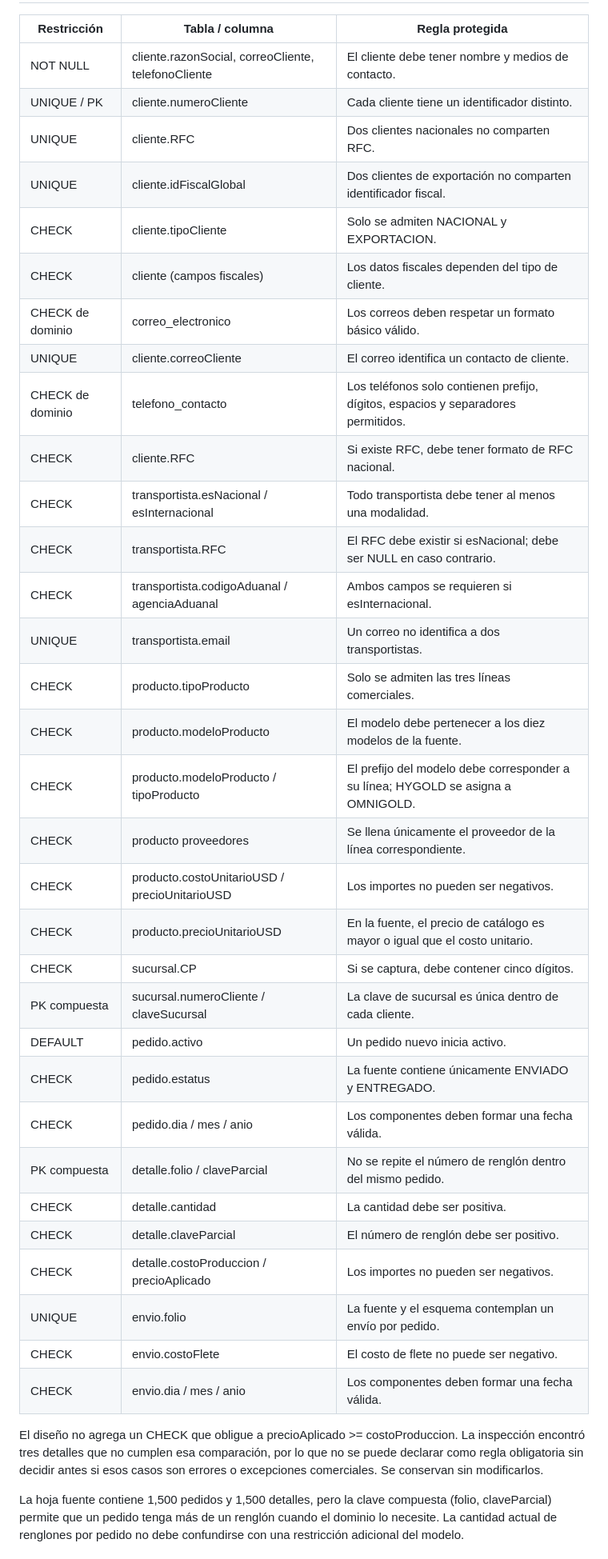
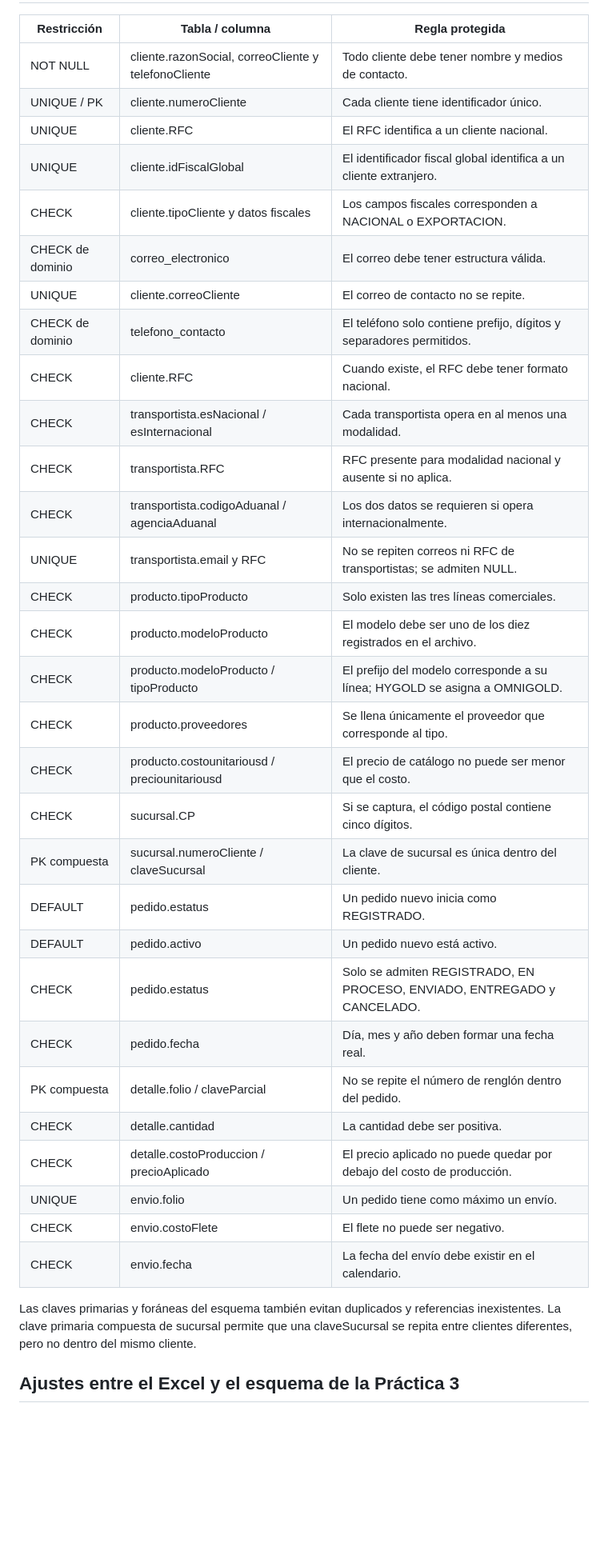
Before and after one commit to OmarFloresIIA/PRACTICABD_4-5, a Markdown page: Estructura-principal/practica4/dominios.md, the part around one of its changes. Shown at 80% size. GitHub-like rendering; blank space fills up the shorter version.

Commit message:
Actualiza práctica con la base sintética revisada

```diff
--- a/Estructura-principal/practica4/dominios.md
+++ b/Estructura-principal/practica4/dominios.md
@@ -71,40 +71,38 @@ La ventaja es declarar una sola vez una regla que se repite en varias tablas. Lo
 
 | Restricción | Tabla / columna | Regla protegida |
 |---|---|---|
-| NOT NULL | cliente.razonSocial, correoCliente, telefonoCliente | El cliente debe tener nombre y medios de contacto. |
-| UNIQUE / PK | cliente.numeroCliente | Cada cliente tiene un identificador distinto. |
-| UNIQUE | cliente.RFC | Dos clientes nacionales no comparten RFC. |
-| UNIQUE | cliente.idFiscalGlobal | Dos clientes de exportación no comparten identificador fiscal. |
-| CHECK | cliente.tipoCliente | Solo se admiten NACIONAL y EXPORTACION. |
-| CHECK | cliente (campos fiscales) | Los datos fiscales dependen del tipo de cliente. |
-| CHECK de dominio | correo_electronico | Los correos deben respetar un formato básico válido. |
-| UNIQUE | cliente.correoCliente | El correo identifica un contacto de cliente. |
-| CHECK de dominio | telefono_contacto | Los teléfonos solo contienen prefijo, dígitos, espacios y separadores permitidos. |
-| CHECK | cliente.RFC | Si existe RFC, debe tener formato de RFC nacional. |
-| CHECK | transportista.esNacional / esInternacional | Todo transportista debe tener al menos una modalidad. |
-| CHECK | transportista.RFC | El RFC debe existir si esNacional; debe ser NULL en caso contrario. |
-| CHECK | transportista.codigoAduanal / agenciaAduanal | Ambos campos se requieren si esInternacional. |
-| UNIQUE | transportista.email | Un correo no identifica a dos transportistas. |
-| CHECK | producto.tipoProducto | Solo se admiten las tres líneas comerciales. |
-| CHECK | producto.modeloProducto | El modelo debe pertenecer a los diez modelos de la fuente. |
-| CHECK | producto.modeloProducto / tipoProducto | El prefijo del modelo debe corresponder a su línea; HYGOLD se asigna a OMNIGOLD. |
-| CHECK | producto proveedores | Se llena únicamente el proveedor de la línea correspondiente. |
-| CHECK | producto.costoUnitarioUSD / precioUnitarioUSD | Los importes no pueden ser negativos. |
-| CHECK | producto.precioUnitarioUSD | En la fuente, el precio de catálogo es mayor o igual que el costo unitario. |
-| CHECK | sucursal.CP | Si se captura, debe contener cinco dígitos. |
-| PK compuesta | sucursal.numeroCliente / claveSucursal | La clave de sucursal es única dentro de cada cliente. |
-| DEFAULT | pedido.activo | Un pedido nuevo inicia activo. |
-| CHECK | pedido.estatus | La fuente contiene únicamente ENVIADO y ENTREGADO. |
-| CHECK | pedido.dia / mes / anio | Los componentes deben formar una fecha válida. |
-| PK compuesta | detalle.folio / claveParcial | No se repite el número de renglón dentro del mismo pedido. |
+| NOT NULL | cliente.razonSocial, correoCliente y telefonoCliente | Todo cliente debe tener nombre y medios de contacto. |
+| UNIQUE / PK | cliente.numeroCliente | Cada cliente tiene identificador único. |
+| UNIQUE | cliente.RFC | El RFC identifica a un cliente nacional. |
+| UNIQUE | cliente.idFiscalGlobal | El identificador fiscal global identifica a un cliente extranjero. |
+| CHECK | cliente.tipoCliente y datos fiscales | Los campos fiscales corresponden a NACIONAL o EXPORTACION. |
+| CHECK de dominio | correo_electronico | El correo debe tener estructura válida. |
+| UNIQUE | cliente.correoCliente | El correo de contacto no se repite. |
+| CHECK de dominio | telefono_contacto | El teléfono solo contiene prefijo, dígitos y separadores permitidos. |
+| CHECK | cliente.RFC | Cuando existe, el RFC debe tener formato nacional. |
+| CHECK | transportista.esNacional / esInternacional | Cada transportista opera en al menos una modalidad. |
+| CHECK | transportista.RFC | RFC presente para modalidad nacional y ausente si no aplica. |
+| CHECK | transportista.codigoAduanal / agenciaAduanal | Los dos datos se requieren si opera internacionalmente. |
+| UNIQUE | transportista.email y RFC | No se repiten correos ni RFC de transportistas; se admiten NULL. |
+| CHECK | producto.tipoProducto | Solo existen las tres líneas comerciales. |
+| CHECK | producto.modeloProducto | El modelo debe ser uno de los diez registrados en el archivo. |
+| CHECK | producto.modeloProducto / tipoProducto | El prefijo del modelo corresponde a su línea; HYGOLD se asigna a OMNIGOLD. |
+| CHECK | producto.proveedores | Se llena únicamente el proveedor que corresponde al tipo. |
+| CHECK | producto.costounitariousd / preciounitariousd | El precio de catálogo no puede ser menor que el costo. |
+| CHECK | sucursal.CP | Si se captura, el código postal contiene cinco dígitos. |
+| PK compuesta | sucursal.numeroCliente / claveSucursal | La clave de sucursal es única dentro del cliente. |
+| DEFAULT | pedido.estatus | Un pedido nuevo inicia como REGISTRADO. |
+| DEFAULT | pedido.activo | Un pedido nuevo está activo. |
+| CHECK | pedido.estatus | Solo se admiten REGISTRADO, EN PROCESO, ENVIADO, ENTREGADO y CANCELADO. |
+| CHECK | pedido.fecha | Día, mes y año deben formar una fecha real. |
+| PK compuesta | detalle.folio / claveParcial | No se repite el número de renglón dentro del pedido. |
 | CHECK | detalle.cantidad | La cantidad debe ser positiva. |
-| CHECK | detalle.claveParcial | El número de renglón debe ser positivo. |
-| CHECK | detalle.costoProduccion / precioAplicado | Los importes no pueden ser negativos. |
-| UNIQUE | envio.folio | La fuente y el esquema contemplan un envío por pedido. |
-| CHECK | envio.costoFlete | El costo de flete no puede ser negativo. |
-| CHECK | envio.dia / mes / anio | Los componentes deben formar una fecha válida. |
+| CHECK | detalle.costoProduccion / precioAplicado | El precio aplicado no puede quedar por debajo del costo de producción. |
+| UNIQUE | envio.folio | Un pedido tiene como máximo un envío. |
+| CHECK | envio.costoFlete | El flete no puede ser negativo. |
+| CHECK | envio.fecha | La fecha del envío debe existir en el calendario. |
 
-El diseño no agrega un CHECK que obligue a precioAplicado >= costoProduccion. La inspección encontró tres detalles que no cumplen esa comparación, por lo que no se puede declarar como regla obligatoria sin decidir antes si esos casos son errores o excepciones comerciales. Se conservan sin modificarlos.
+Las claves primarias y foráneas del esquema también evitan duplicados y referencias inexistentes. La clave primaria compuesta de sucursal permite que una claveSucursal se repita entre clientes diferentes, pero no dentro del mismo cliente.
 
-La hoja fuente contiene 1,500 pedidos y 1,500 detalles, pero la clave compuesta (folio, claveParcial) permite que un pedido tenga más de un renglón cuando el dominio lo necesite. La cantidad actual de renglones por pedido no debe confundirse con una restricción adicional del modelo.
+## Ajustes entre el Excel y el esquema de la Práctica 3
 
```
Also changed, not shown: other parts of Estructura-principal/practica4/dominios.md (+39 -39 lines).
